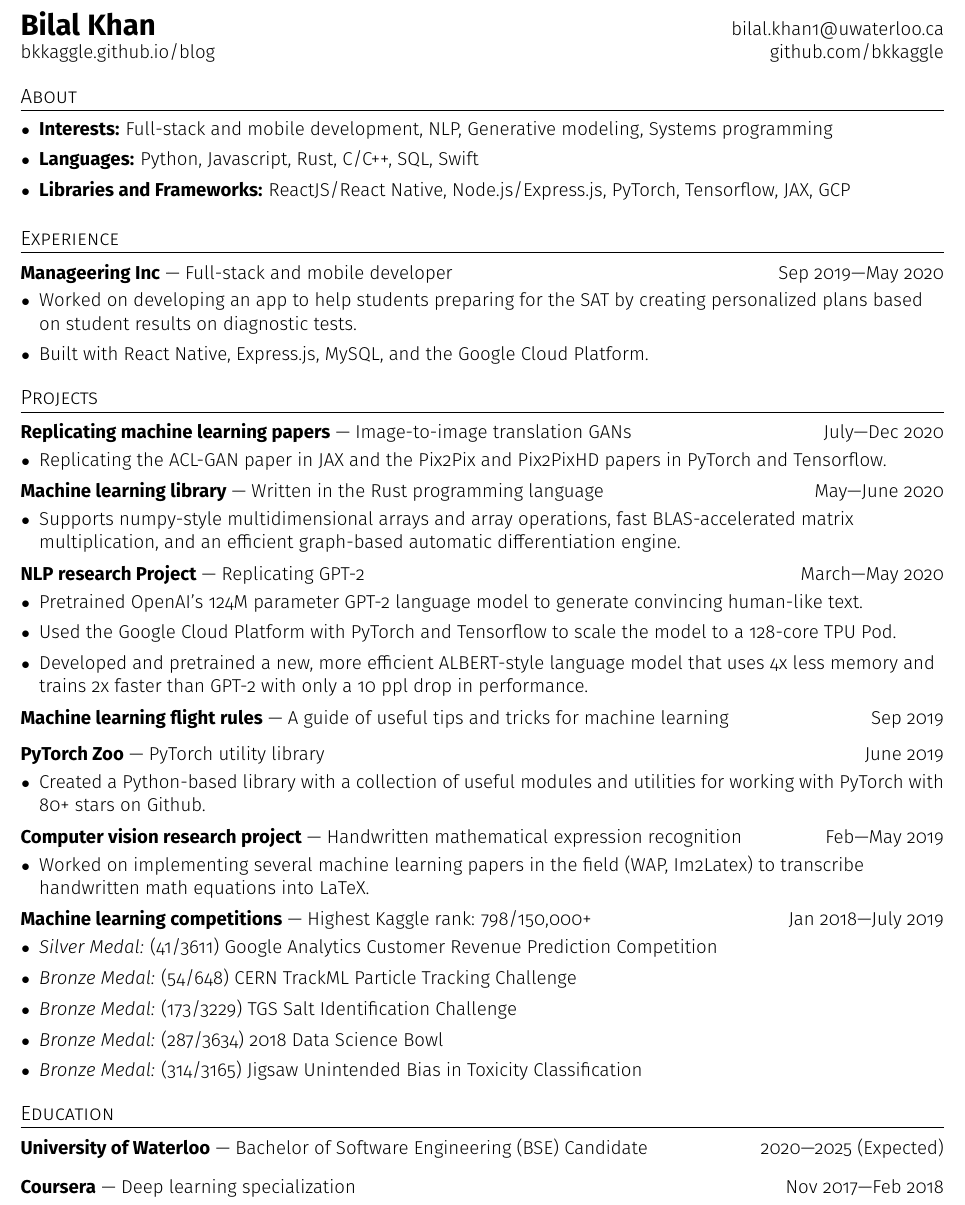
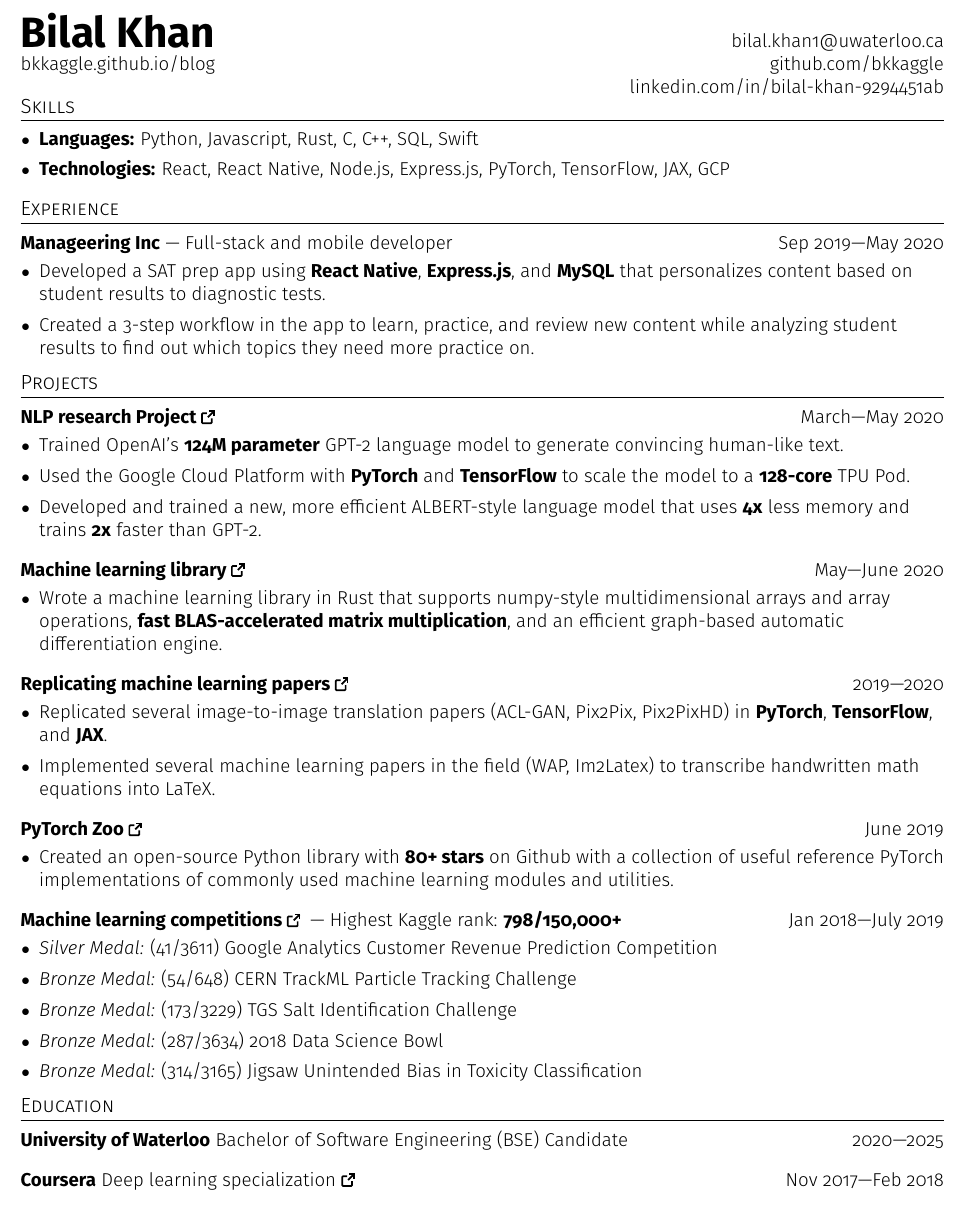
Before and after one commit to bkkaggle/resume, a LaTeX CV (resume.tex): part of the page, cut so that both start at the same text. Compiled offline with pdfLaTeX.

Commit message:
post se-resume-critique changes

```diff
--- a/resume.tex
+++ b/resume.tex
@@ -7,8 +7,12 @@
 \usepackage[usenames,dvipsnames]{color}
 \usepackage{enumitem}
 \usepackage[hidelinks]{hyperref}
+\usepackage{tikz}
 
 \usepackage[sfdefault, light]{FiraSans}
+
+\input{glyphtounicode}
+\pdfgentounicode=1
 
 \addtolength{\oddsidemargin}{-0.5in}
 \addtolength{\evensidemargin}{-0.5in}
@@ -23,13 +27,14 @@
 \setlength{\tabcolsep}{0in}
 
 \titleformat{\section}{
-  \vspace{-15pt}\scshape\raggedright\large
+  \vspace{-20pt}\scshape\raggedright\large
 }{}{0em}{}[\color{black}\titlerule \vspace{-5pt}]
 
 \renewcommand\labelitemi{\small$\bullet$}
+
 \newcommand{\heading}[3]{
     \begin{tabular*}{\textwidth}{l@{\extracolsep{\fill}}r}
-        \textbf{#1} — #2 & #3
+    \textbf{#1} #2 & #3
     \end{tabular*}
     \vspace{-1em}
 }
@@ -46,74 +70,55 @@
 \begin{document}
 
 \begin{tabular*}{\textwidth}{l@{\extracolsep{\fill}}r}
-    \textbf{\href{https://bkkaggle.github.io/blog}{\LARGE Bilal Khan}} & \href{mailto:bilal.khan1@uwaterloo.ca}{bilal.khan1@uwaterloo.ca}\\
+    \textbf{\href{https://bkkaggle.github.io/blog}{\Huge Bilal Khan}} & \href{mailto:bilal.khan1@uwaterloo.ca}{bilal.khan1@uwaterloo.ca}\\
     \href{https://bkkaggle.github.io/blog}{bkkaggle.github.io/blog} & \href{https://github.com/bkkaggle}{github.com/bkkaggle}\\
+    & \href{https://www.linkedin.com/in/bilal-khan-9294451ab/}{linkedin.com/in/bilal-khan-9294451ab}
 \end{tabular*}
 
-\vspace{10pt}
-
-\section{About}
+\section{Skills}
 \items{
-    \item \textbf{Interests:} Full-stack and mobile development, NLP, Generative modeling, Systems programming
-    \item \textbf{Languages:} Python, Javascript, Rust, C/C++, SQL, Swift
-    \item \textbf{Libraries and Frameworks:} ReactJS/React Native, Node.js/Express.js, PyTorch, Tensorflow, JAX, GCP
+    \item \textbf{Languages:} Python, Javascript, Rust, C, C++, SQL, Swift
+    \item \textbf{Technologies:} React, React Native, Node.js, Express.js, PyTorch, TensorFlow, JAX, GCP
 }
 
-\vspace{10pt}
-
 \section{Experience}
-    \heading{Manageering Inc}{Full-stack and mobile developer}{Sep 2019—May 2020}
+    \heading{Manageering Inc}{— Full-stack and mobile developer}{Sep 2019—May 2020}
     \items{
-        \item Worked on developing an app to help students preparing for the SAT by creating personalized plans based on student results on diagnostic tests.
-        \item Built with React Native, Express.js, MySQL, and the Google Cloud Platform.
+        \item Developed a SAT prep app using \textbf{React Native}, \textbf{Express.js}, and \textbf{MySQL} that personalizes content based on student results to diagnostic tests.
+        \item Created a 3-step workflow in the app to learn, practice, and review new content while analyzing student results to find out which topics they need more practice on.
     }
-
-\vspace{10pt}
 
 \section{Projects}
 
-    \heading{\href{https://github.com/bkkaggle/jax-gans}{Replicating machine learning papers}}{Image-to-image translation GANs}{July—Dec 2020}
+    \heading{\href{https://github.com/bkkaggle/lm-training-research-project}{NLP research Project \ExternalLink}}{}{March—May 2020}
     \items{
-        \item Replicating the ACL-GAN paper in JAX and the Pix2Pix and Pix2PixHD papers in PyTorch and Tensorflow.
+        \item Trained OpenAI's \textbf{124M parameter} GPT-2 language model to generate convincing human-like text.
+        \item Used the Google Cloud Platform with \textbf{PyTorch} and \textbf{TensorFlow} to scale the model to a \textbf{128-core} TPU Pod.
+        \item Developed and trained a new, more efficient ALBERT-style language model that uses \textbf{4x} less memory and trains \textbf{2x} faster than GPT-2.
     }
 
-    \vspace{5pt}
-
-    \heading{\href{https://github.com/bkkaggle/L2}{Machine learning library}}{Written in the Rust programming language}{May—June 2020}
+    \heading{\href{https://github.com/bkkaggle/L2}{Machine learning library \ExternalLink}}{}{May—June 2020}
     \items{
-        \item Supports numpy-style multidimensional arrays and array operations, fast BLAS-accelerated matrix multiplication, and an efficient graph-based automatic differentiation engine.
+        \item Wrote a machine learning library in Rust that supports numpy-style multidimensional arrays and array operations, \textbf{fast BLAS-accelerated matrix multiplication}, and an efficient graph-based automatic differentiation engine.
     }
 
-    \vspace{5pt}
-
-    \heading{\href{https://github.com/bkkaggle/lm-training-research-project}{NLP research Project}}{Replicating GPT-2}{March—May 2020}
+    \heading{\href{https://github.com/bkkaggle/jax-gans}{Replicating machine learning papers \ExternalLink}}{}{2019—2020}
     \items{
-        \item Pretrained OpenAI's 124M parameter GPT-2 language model to generate convincing human-like text.
-        \item Used the Google Cloud Platform with PyTorch and Tensorflow to scale the model to a 128-core TPU Pod.
-        \item Developed and pretrained a new, more efficient ALBERT-style language model that uses 4x less memory and trains 2x faster than GPT-2 with only a 10 ppl drop in performance.
+        \item Replicated several image-to-image translation papers (ACL-GAN, Pix2Pix, Pix2PixHD) in \textbf{PyTorch}, \textbf{TensorFlow}, and \textbf{JAX}.
+        \item Implemented several machine learning papers in the field (WAP, Im2Latex) to transcribe handwritten math equations into LaTeX.
     }
 
-    \vspace{5pt}
+    % \heading{\href{https://github.com/bkkaggle/machine-learning-flight-rules}{Machine learning flight rules}}{}{Sep 2019}
+    % \items{
+    %     \item A guide of useful tips and tricks for machine learning
+    % }
 
-    \heading{\href{https://github.com/bkkaggle/machine-learning-flight-rules}{Machine learning flight rules}}{A guide of useful tips and tricks for machine learning}{Sep 2019}
-
-    \vspace{5pt}
-
-    \heading{\href{https://github.com/bkkaggle/pytorch_zoo}{PyTorch Zoo}}{PyTorch utility library}{June 2019}
+    \heading{\href{https://github.com/bkkaggle/pytorch_zoo}{PyTorch Zoo \ExternalLink}}{}{June 2019}
     \items{
-        \item Created a Python-based library with a collection of useful modules and utilities for working with PyTorch with 80+ stars on Github.
+        \item Created an open-source Python library with \textbf{80+ stars} on Github with a collection of useful reference PyTorch implementations of commonly used machine learning modules and utilities.
     }
 
-    \vspace{5pt}
-
-    \heading{\href{https://github.com/bkkaggle/math-recognition}{Computer vision research project}}{Handwritten mathematical expression recognition}{Feb—May 2019}
-    \items{
-        \item Worked on implementing several machine learning papers in the field (WAP, Im2Latex) to transcribe handwritten math equations into LaTeX.
-    }
-
-    \vspace{5pt}
-
-    \heading{\href{https://www.kaggle.com/bkkaggle}{Machine learning competitions}}{Highest Kaggle rank: 798/150,000+}{Jan 2018—July 2019}
+    \heading{\href{https://www.kaggle.com/bkkaggle}{Machine learning competitions \ExternalLink}}{— Highest Kaggle rank: \textbf{798/150,000+}}{Jan 2018—July 2019}
     \items{
         \item \textit{Silver Medal:} (41/3611) Google Analytics Customer Revenue Prediction Competition
         \item \textit{Bronze Medal:} (54/648) CERN TrackML Particle Tracking Challenge
@@ -122,11 +127,9 @@
         \item \textit{Bronze Medal:} (314/3165) Jigsaw Unintended Bias in Toxicity Classification
     }
 
-\vspace{10pt}
-
 \section{Education}
-    \heading{University of Waterloo}{Bachelor of Software Engineering (BSE) Candidate}{2020—2025 (Expected)}
+    \heading{University of Waterloo}{Bachelor of Software Engineering (BSE) Candidate}{2020—2025}
     \vspace{7pt}
-    \heading{Coursera}{\href{https://coursera.org/share/f01a288c4d93810dbfe43cba754c64c3}{Deep learning specialization}}{Nov 2017—Feb 2018}
+    \heading{Coursera}{\href{https://coursera.org/share/f01a288c4d93810dbfe43cba754c64c3}{Deep learning specialization \ExternalLink}}{Nov 2017—Feb 2018}
 
 \end{document}
```
Also changed, not shown: resume.pdf, resume.tex (23 more changed lines).
